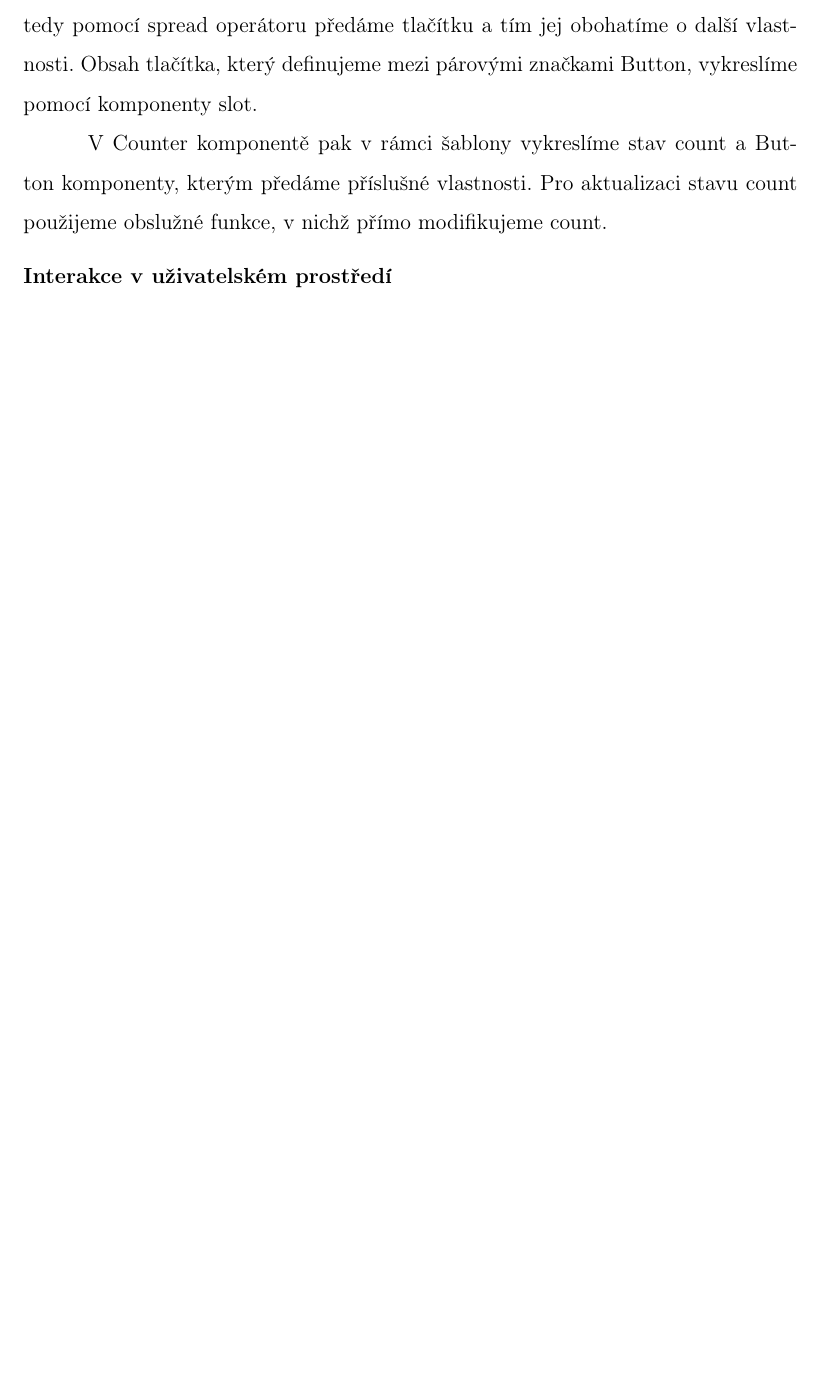
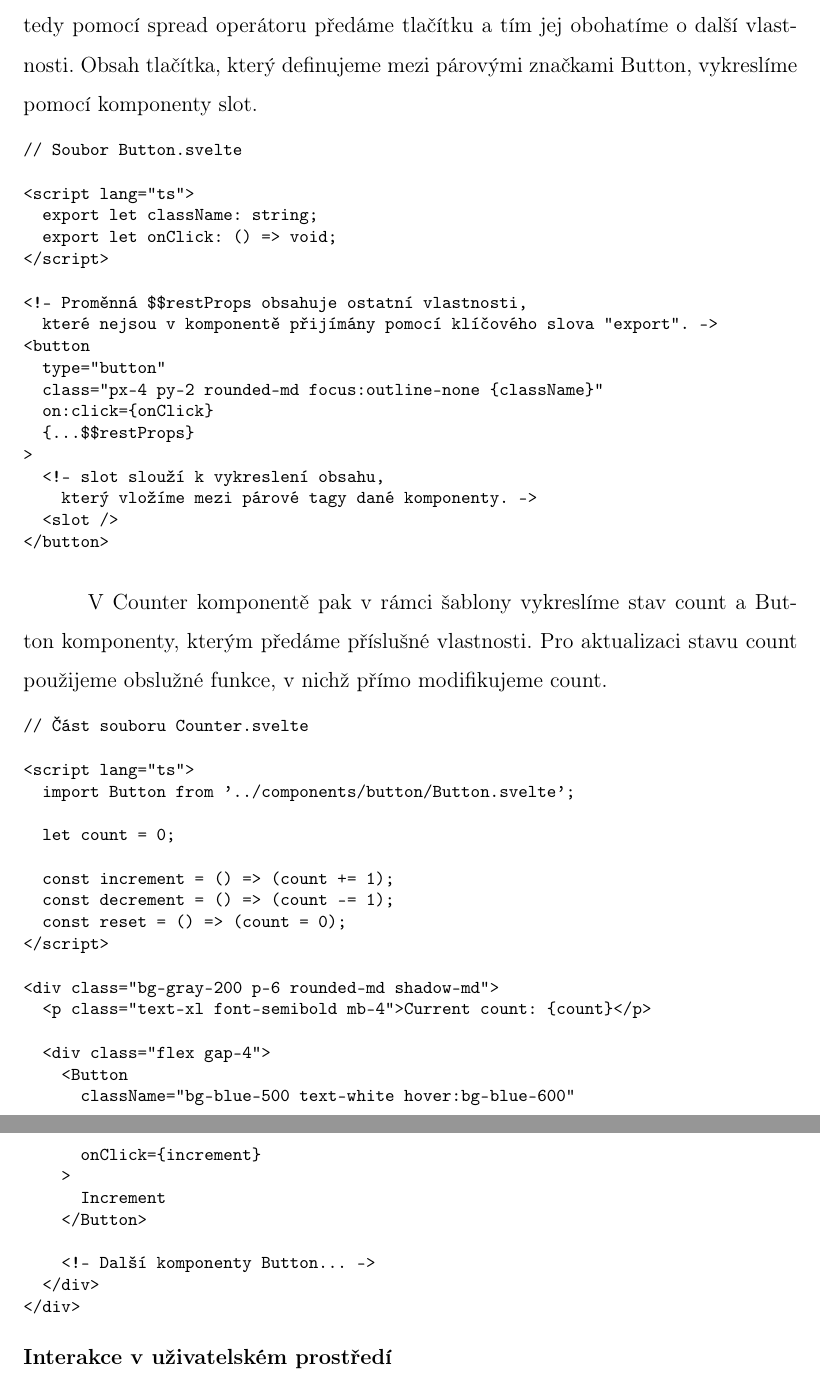
Before and after one commit to lukyncze/bachelor-thesis, a LaTeX thesis (thesis/sablona_ukazka.tex, which reads thesis/testovani_svelte.tex): part of page 42 of 51 before the commit and two parts of pages 42 and 43 of 52 after it, the two joined at a grey line, cut so that both start at the same text, the shorter picture padded with empty space. Compiled offline with pdfLaTeX.

Commit message:
thesis(svelte): add codes to state managment, props section

```diff
--- a/thesis/testovani_svelte.tex
+++ b/thesis/testovani_svelte.tex
@@ -16,8 +24,59 @@ Nyní do šablony přidáme tlačítko a předáme mu vlastnosti className a onC
 Svelte umožňuje zachytit všechny nedefinované vlastnosti do proměnné \$\$restProps. Proměnnou \$\$restProps tedy pomocí spread operátoru předáme tlačítku a tím jej obohatíme o další vlastnosti.
 Obsah tlačítka, který definujeme mezi párovými značkami Button, vykreslíme pomocí komponenty slot.
 
+\begin{prog}
+// Soubor Button.svelte
+
+<script lang="ts">
+  export let className: string;
+  export let onClick: () => void;
+</script>
+
+<!-- Proměnná \$\$restProps obsahuje ostatní vlastnosti,
+  které nejsou v komponentě přijímány pomocí klíčového slova "export". -->
+<button
+  type="button"
+  class="px-4 py-2 rounded-md focus:outline-none \{className\}"
+  on:click=\{onClick\}
+  \{...\$\$restProps\}
+>
+  <!-- slot slouží k vykreslení obsahu,
+    který vložíme mezi párové tagy dané komponenty. -->
+  <slot />
+</button>
+\end{prog}
+
 V Counter komponentě pak v rámci šablony vykreslíme stav count a Button komponenty, kterým předáme příslušné vlastnosti.
 Pro aktualizaci stavu count použijeme obslužné funkce, v nichž přímo modifikujeme count.
+
+\begin{prog}
+// Část souboru Counter.svelte
+
+<script lang="ts">
+  import Button from '../components/button/Button.svelte';
+
+  let count = 0;
+
+  const increment = () => (count += 1);
+  const decrement = () => (count -= 1);
+  const reset = () => (count = 0);
+</script>
+
+<div class="bg-gray-200 p-6 rounded-md shadow-md">
+  <p class="text-xl font-semibold mb-4">Current count: \{count\}</p>
+
+  <div class="flex gap-4">
+    <Button
+      className="bg-blue-500 text-white hover:bg-blue-600"
+      onClick=\{increment\}
+    >
+      Increment
+    </Button>
+
+    <!-- Další komponenty Button... -->
+  </div>
+</div>
+\end{prog}
 
 \begin{flushleft}
   \textbf{Interakce v uživatelském prostředí}
```
Also changed, not shown: thesis/sablona_ukazka.pdf, thesis/testovani_svelte.tex (8 more changed lines), 6 other files.
